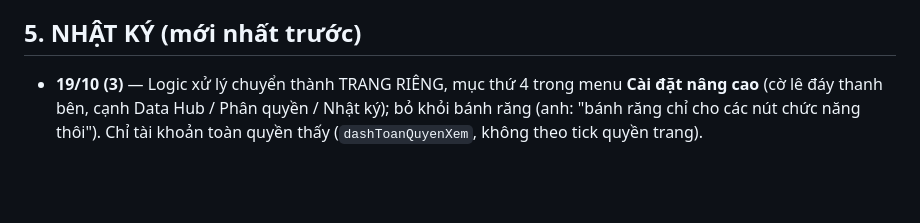
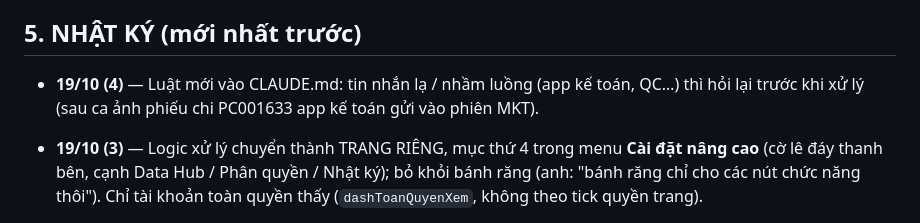
Before and after one commit to hh-vibecode/mkt-sale-app, a Markdown page: VIEC.md, the part around the change. GitHub-like rendering; blank space fills up the shorter version.

```diff
--- a/VIEC.md
+++ b/VIEC.md
@@ -132,6 +132,7 @@
 
 ## 5. NHẬT KÝ (mới nhất trước)
 
+- **19/10 (4)** — Luật mới vào CLAUDE.md: tin nhắn lạ / nhầm luồng (app kế toán, QC…) thì hỏi lại trước khi xử lý (sau ca ảnh phiếu chi PC001633 app kế toán gửi vào phiên MKT).
 - **19/10 (3)** — Logic xử lý chuyển thành TRANG RIÊNG, mục thứ 4 trong menu **Cài đặt nâng cao** (cờ lê đáy thanh bên, cạnh Data Hub / Phân quyền / Nhật ký); bỏ khỏi bánh răng (anh: "bánh răng chỉ cho các nút chức năng thôi"). Chỉ tài khoản toàn quyền thấy (`dashToanQuyenXem`, không theo tick quyền trang).
 - **19/10 (2)** — Trang **Logic xử lý** làm lại kiểu app kế toán (anh: "tham khảo bên kế toán, mấy cái công thức cho chỉ số cũng add vô"): mỗi phần 1 tab có số đếm, bảng STT · Mục (gộp ô) · Quy tắc · Ghi chú / ví dụ · Cập nhật, ô tìm bỏ dấu tìm mọi tab. Thêm tab **Công thức chỉ số** (26 dòng: MKT, MKT tab Chi tiết, Tổng quan Sale, Tổng hợp, Đối soát + bắc cầu Kiot doanh thu thuần). Bổ sung 8 luật mới 14–19/10 (Pancake 500, thương hiệu khách, trả hàng chưa trừ, so với Kiot Tổng quan, Sỉ / Lẻ theo nhóm Kiot, khách Kiot đổi nhóm, tab Chi tiết MKT, ô tìm, nhãn cạnh Ngày tạo). Tổng 10 phần · 91 dòng. ĐỔI LUẬT / CÁCH TÍNH Ô NÀO THÌ SỬA DÒNG Ở LOGIC_XU_LY.
 - **19/10** — Dọn sync_log #902 (MKT - Meta Ads) kẹt 'running' từ 23/9 -> failed (chỉ ảnh hưởng lịch sử đồng bộ). Rà job: Data Hub / Kiot / đối soát hằng đêm (16-18/10, 0 mã lệch, GitHub trễ tới ~1-2h sáng) / nén ảnh 23:40 (17, 18/10 xong ~01:50) đều xanh.
```
Also changed, not shown: CLAUDE.md (+2 -0 lines).
